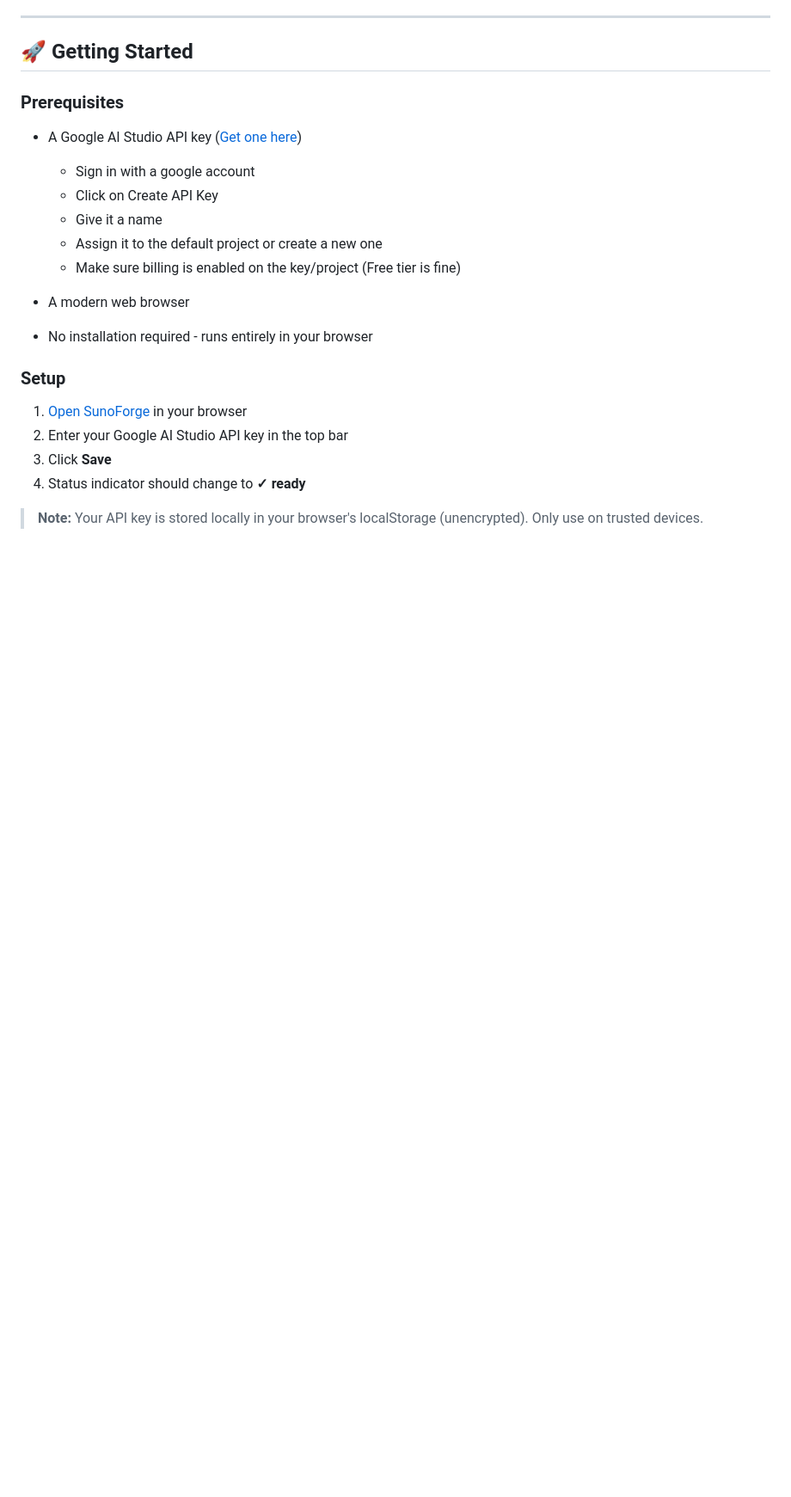
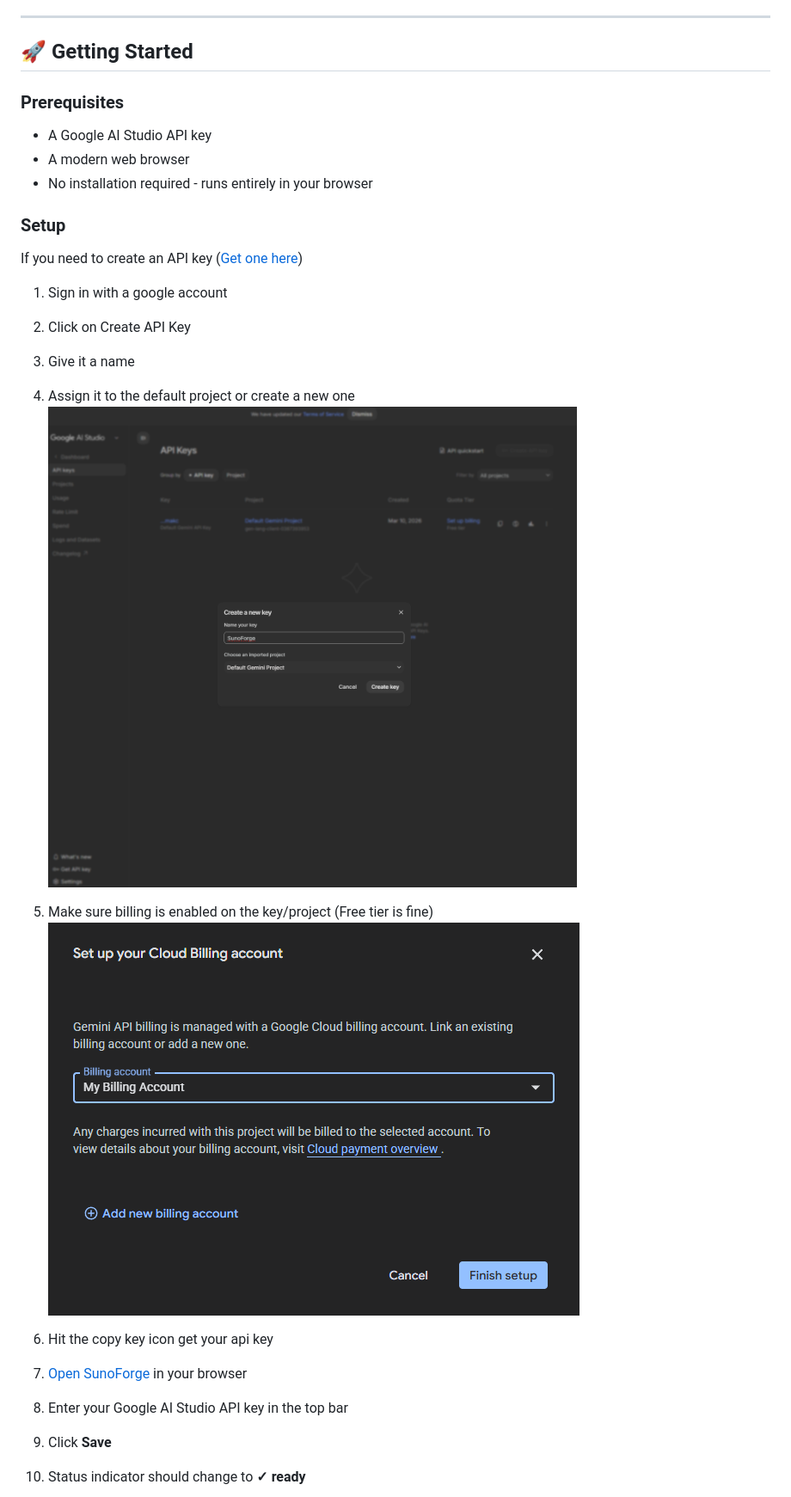
Before and after one commit to ratava/SunoForge, a Markdown page: README.md, the part around one of its changes. Shown at 86% size. GitHub-like rendering; blank space fills up the shorter version.

Commit message:
Revise API key creation instructions in README
Updated instructions for creating a Google AI Studio API key to improve clarity and organization.

```diff
--- a/README.md
+++ b/README.md
@@ -43,18 +43,22 @@ SunoForge is a comprehensive song creation tool that uses Google's Gemini AI to
 
 ### Prerequisites
 
-- A Google AI Studio API key ([Get one here](https://aistudio.google.com/app/apikey))
-  - Sign in with a google account
-  - Click on Create API Key
-  - Give it a name
-  - Assign it to the default project or create a new one
-  - Make sure billing is enabled on the key/project (Free tier is fine)
-
+- A Google AI Studio API key
 - A modern web browser
 - No installation required - runs entirely in your browser
 
 ### Setup
 
+If you need to create an API key ([Get one here](https://aistudio.google.com/app/apikey))
+1. Sign in with a google account
+2. Click on Create API Key
+3. Give it a name
+4. Assign it to the default project or create a new one
+   ![API Key](https://github.com/ratava/SunoForge/blob/main/images/aistudio1.png?raw=true)
+5.  Make sure billing is enabled on the key/project (Free tier is fine)
+    ![API Key](https://github.com/ratava/SunoForge/blob/main/images/aistudio2.png?raw=true)
+6. Hit the copy key icon get your api key
+
 1. [Open SunoForge](https://ratava.github.io/SunoForge/index.html) in your browser
 2. Enter your Google AI Studio API key in the top bar
 3. Click **Save**
```
Also changed, not shown: other parts of README.md (+2 -0 lines).
